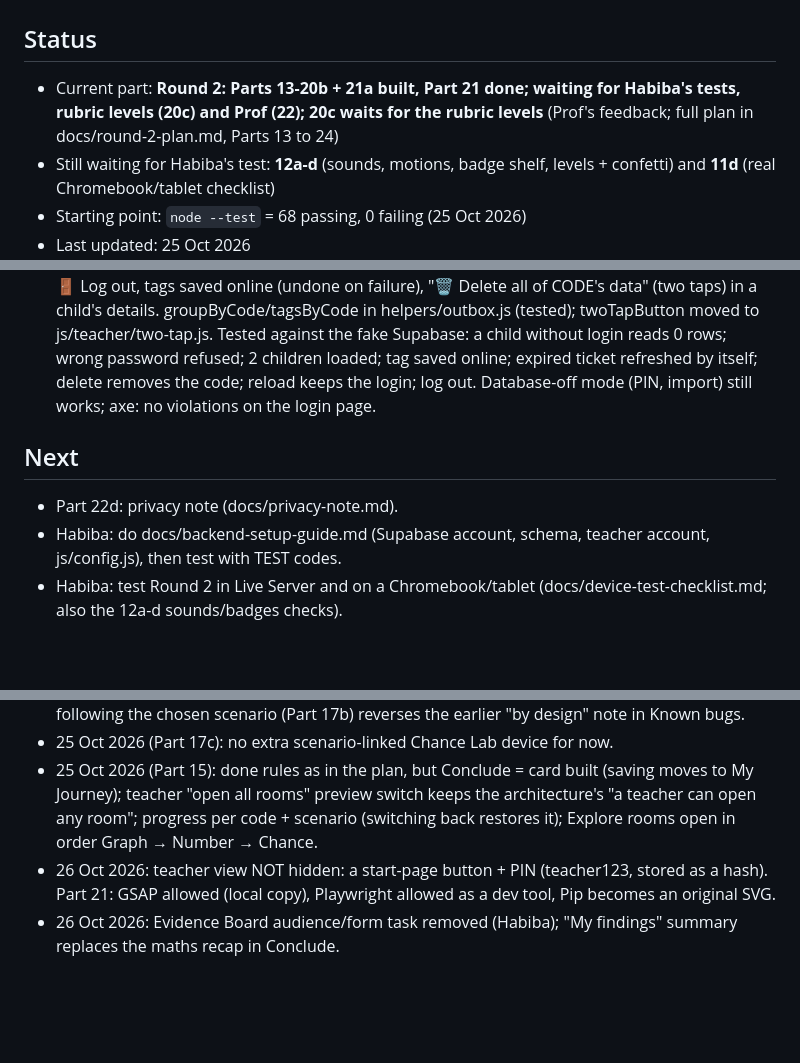
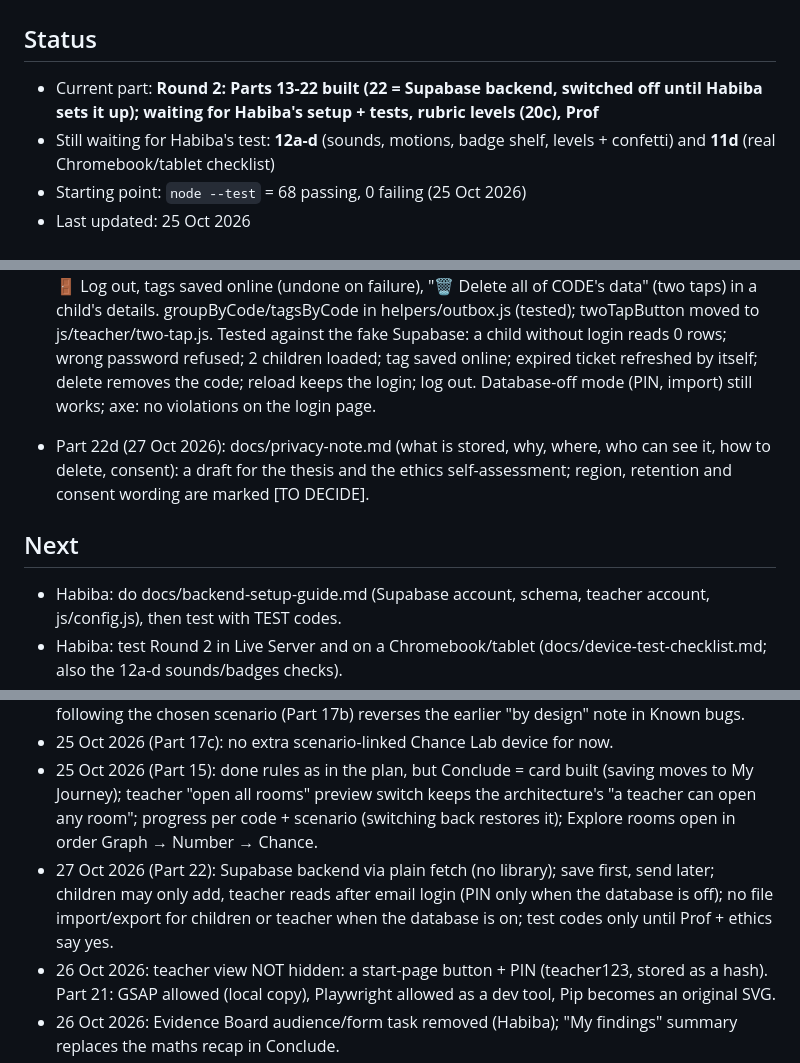
Before and after one commit to habiba-11/datascope, a Markdown page: docs/build-progress.md, 3 parts joined by grey strips. Drawn GitHub-style; blank space fills up the shorter version.

Commit message:
Part 22d: privacy note draft (what, why, where, who, delete, consent)
Co-Authored-By: Claude Opus 5.5 <noreply@anthropic.com>

```diff
--- a/docs/build-progress.md
+++ b/docs/build-progress.md
@@ -1,7 +1,7 @@
 # DataScope build progress
 
 ## Status
-- Current part: **Round 2: Parts 13-20b + 21a built, Part 21 done; waiting for Habiba's tests, rubric levels (20c) and Prof (22); 20c waits for the rubric levels** (Prof's feedback; full plan in docs/round-2-plan.md, Parts 13 to 24)
+- Current part: **Round 2: Parts 13-22 built (22 = Supabase backend, switched off until Habiba sets it up); waiting for Habiba's setup + tests, rubric levels (20c), Prof**
 - Still waiting for Habiba's test: **12a-d** (sounds, motions, badge shelf, levels + confetti) and **11d** (real Chromebook/tablet checklist)
 - Starting point: `node --test` = 68 passing, 0 failing (25 Oct 2026)
 - Last updated: 25 Oct 2026
@@ -210,8 +210,9 @@
 
 - Part 22c (27 Oct 2026), 182 tests passing: with the database on, the teacher page shows an email + password login (js/teacher/gate.js, renamed from pin-gate.js; the PIN stays for database-off mode). js/teacher/cloud.js (plain fetch): log in / log out, automatic ticket refresh on 401, all entries 1000 per request, tags, delete a child by code. Dashboard: no import button, 🔄 Refresh, 🚪 Log out, tags saved online (undone on failure), "🗑️ Delete all of CODE's data" (two taps) in a child's details. groupByCode/tagsByCode in helpers/outbox.js (tested); twoTapButton moved to js/teacher/two-tap.js. Tested against the fake Supabase: a child without login reads 0 rows; wrong password refused; 2 children loaded; tag saved online; expired ticket refreshed by itself; delete removes the code; reload keeps the login; log out. Database-off mode (PIN, import) still works; axe: no violations on the login page.
 
+- Part 22d (27 Oct 2026): docs/privacy-note.md (what is stored, why, where, who can see it, how to delete, consent): a draft for the thesis and the ethics self-assessment; region, retention and consent wording are marked [TO DECIDE].
+
 ## Next
-- Part 22d: privacy note (docs/privacy-note.md).
 - Habiba: do docs/backend-setup-guide.md (Supabase account, schema, teacher account, js/config.js), then test with TEST codes.
 - Habiba: test Round 2 in Live Server and on a Chromebook/tablet (docs/device-test-checklist.md; also the 12a-d sounds/badges checks).
 - Part 20c: rubric coding of each claim (waiting for the real levels from Papers 7 and 13).
@@ -229,6 +230,7 @@
 - 25 Oct 2026 (Round 2 start): Prof's 8 comments planned as Parts 13 to 24 (docs/round-2-plan.md). Backend = optional bonus behind a flag; rewards for reasoning, never speed; DEMO data never exported; deploy locked until "Prof confirmed" (all in CLAUDE.md). Number Lab following the chosen scenario (Part 17b) reverses the earlier "by design" note in Known bugs.
 - 25 Oct 2026 (Part 17c): no extra scenario-linked Chance Lab device for now.
 - 25 Oct 2026 (Part 15): done rules as in the plan, but Conclude = card built (saving moves to My Journey); teacher "open all rooms" preview switch keeps the architecture's "a teacher can open any room"; progress per code + scenario (switching back restores it); Explore rooms open in order Graph → Number → Chance.
+- 27 Oct 2026 (Part 22): Supabase backend via plain fetch (no library); save first, send later; children may only add, teacher reads after email login (PIN only when the database is off); no file import/export for children or teacher when the database is on; test codes only until Prof + ethics say yes.
 - 26 Oct 2026: teacher view NOT hidden: a start-page button + PIN (teacher123, stored as a hash). Part 21: GSAP allowed (local copy), Playwright allowed as a dev tool, Pip becomes an original SVG.
 - 26 Oct 2026: Evidence Board audience/form task removed (Habiba); "My findings" summary replaces the maths recap in Conclude.
 - 25 Oct 2026 (Part 19): time per phase is for the teacher only, never shown to the child.
```
Also changed, not shown: docs/privacy-note.md (added, +56 -0 lines).
